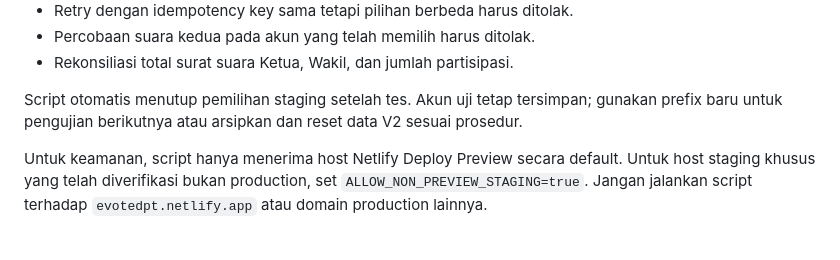
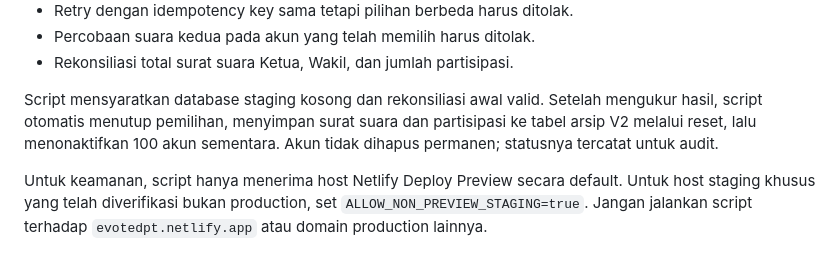
Before and after one commit to fadhilzulfiqar/evotingDPT, a Markdown page: docs/REVISION_V2_SETUP.md, the part around the change. Drawn GitHub-style.

Commit message:
docs: explain automatic load-test archive and account cleanup

```diff
--- a/docs/REVISION_V2_SETUP.md
+++ b/docs/REVISION_V2_SETUP.md
@@ -55,7 +55,7 @@ Script membuat 100 akun: 99 pemilih utama dan satu akun khusus untuk menguji dua
 - Percobaan suara kedua pada akun yang telah memilih harus ditolak.
 - Rekonsiliasi total surat suara Ketua, Wakil, dan jumlah partisipasi.
 
-Script otomatis menutup pemilihan staging setelah tes. Akun uji tetap tersimpan; gunakan prefix baru untuk pengujian berikutnya atau arsipkan dan reset data V2 sesuai prosedur.
+Script mensyaratkan database staging kosong dan rekonsiliasi awal valid. Setelah mengukur hasil, script otomatis menutup pemilihan, menyimpan surat suara dan partisipasi ke tabel arsip V2 melalui reset, lalu menonaktifkan 100 akun sementara. Akun tidak dihapus permanen; statusnya tercatat untuk audit.
 
 Untuk keamanan, script hanya menerima host Netlify Deploy Preview secara default. Untuk host staging khusus yang telah diverifikasi bukan production, set `ALLOW_NON_PREVIEW_STAGING=true`. Jangan jalankan script terhadap `evotedpt.netlify.app` atau domain production lainnya.
 
```
